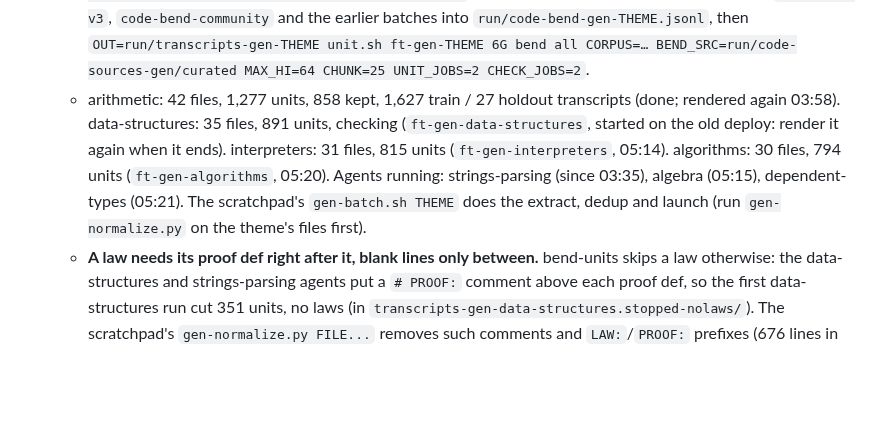
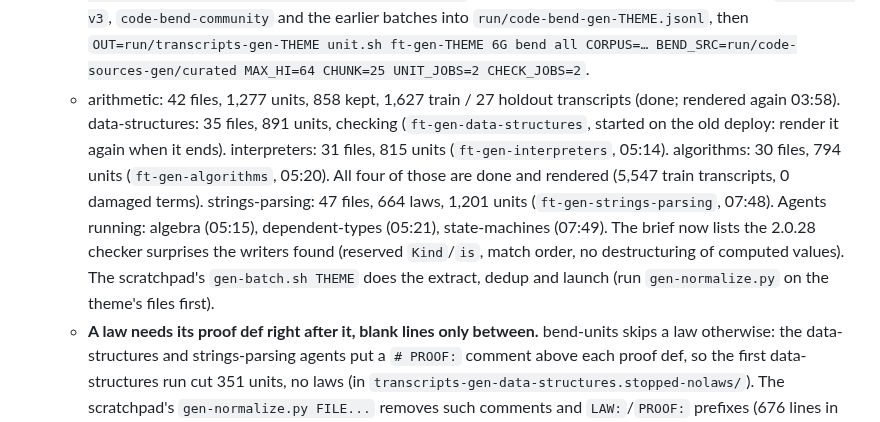
Before and after one commit to hhefesto/ana, a Markdown page: HANDOFF.md, the part around the change. GitHub-like rendering; blank space fills up the shorter version.

Commit message:
HANDOFF: the strings-parsing batch checking; a state-machines generator

```diff
--- a/HANDOFF.md
+++ b/HANDOFF.md
@@ -20,7 +20,7 @@ This file holds everything needed to continue this work from another machine and
 - **The Bend2 extras** (each its own directory, joined to the mix by hand at plan-windows):
   - Community: `ft-community`, 2,675 files of the awesome-bend list's Bend 2 projects (`run/code-bend-community.jsonl`, sources `run/code-sources-bend/curated/`), 39,374 units, 3 workers, into `run/transcripts-community/bend` (~1,650 kept by 04:00; ~80 CPU-h left).
   - Generated by Opus 5.5 subagents under `run/code-sources-gen/curated/claude-gen/THEME/` (brief: the scratchpad's `bendgen-brief.md`; every file must print `All terms check.`). Per batch: `deploy extract run/code-bend-gen-all.jsonl run/code-sources-gen`, keep the theme's ids, exact-dedup against `code-bend-v3`, `code-bend-community` and the earlier batches into `run/code-bend-gen-THEME.jsonl`, then `OUT=run/transcripts-gen-THEME unit.sh ft-gen-THEME 6G bend all CORPUS=… BEND_SRC=run/code-sources-gen/curated MAX_HI=64 CHUNK=25 UNIT_JOBS=2 CHECK_JOBS=2`.
-  - arithmetic: 42 files, 1,277 units, 858 kept, 1,627 train / 27 holdout transcripts (done; rendered again 03:58). data-structures: 35 files, 891 units, checking (`ft-gen-data-structures`, started on the old deploy: render it again when it ends). interpreters: 31 files, 815 units (`ft-gen-interpreters`, 05:14). algorithms: 30 files, 794 units (`ft-gen-algorithms`, 05:20). Agents running: strings-parsing (since 03:35), algebra (05:15), dependent-types (05:21). The scratchpad's `gen-batch.sh THEME` does the extract, dedup and launch (run `gen-normalize.py` on the theme's files first).
+  - arithmetic: 42 files, 1,277 units, 858 kept, 1,627 train / 27 holdout transcripts (done; rendered again 03:58). data-structures: 35 files, 891 units, checking (`ft-gen-data-structures`, started on the old deploy: render it again when it ends). interpreters: 31 files, 815 units (`ft-gen-interpreters`, 05:14). algorithms: 30 files, 794 units (`ft-gen-algorithms`, 05:20). All four of those are done and rendered (5,547 train transcripts, 0 damaged terms). strings-parsing: 47 files, 664 laws, 1,201 units (`ft-gen-strings-parsing`, 07:48). Agents running: algebra (05:15), dependent-types (05:21), state-machines (07:49). The brief now lists the 2.0.28 checker surprises the writers found (reserved `Kind`/`is`, match order, no destructuring of computed values). The scratchpad's `gen-batch.sh THEME` does the extract, dedup and launch (run `gen-normalize.py` on the theme's files first).
   - **A law needs its proof def right after it, blank lines only between.** bend-units skips a law otherwise: the data-structures and strings-parsing agents put a `# PROOF:` comment above each proof def, so the first data-structures run cut 351 units, no laws (in `transcripts-gen-data-structures.stopped-nolaws/`). The scratchpad's `gen-normalize.py FILE...` removes such comments and `LAW:`/`PROOF:` prefixes (676 lines in data-structures; originals in `run/gen-orig/`; every file re-checked); the brief and the running agents have the rule now. Run it on every batch before extracting.
 - **The deploy the scratchpad scripts use** is the store path in the scratchpad's `deploy-current` (today `/nix/store/pczh47jhnf77byxwp59n7b2j9c0rh5qc-deploy`, both fixes above); `unit.sh` and `orchestrate.sh` read it. Lean, Agda, own Bend and community Bend still run on the earlier `9nq8q42x…-deploy` (the checkers they use are unchanged); the orchestrator renders with the new one.
 - **The 23:16 OOM, and how every long job runs now.** The community units stage (8 `bend-units` at once) on top of four checkers filled RAM and swap; the kernel killed one `bend-check`, and systemd then stopped the whole tmux scope (`OOMPolicy=stop`), which took every checker, the orchestrator, the generator agents and Claude Code with it (`setsid`/`nohup` do not leave the cgroup). Every long job is now its own transient user unit: `systemd-run --user --unit=ft-LANG -p MemoryMax=… -p OOMPolicy=continue -p Nice=10 …` (the scratchpad's `unit.sh NAME MEM LANG STAGE K=V…` does it; `systemctl --user list-units 'ft-*'` lists them; stop one with `systemctl --user kill -s KILL ft-LANG`, since a busy Bend process ignores SIGTERM). The caps are generous guards (16–24 G), not throttles (no `MemoryHigh`): an OOM now kills inside one unit only.
```
